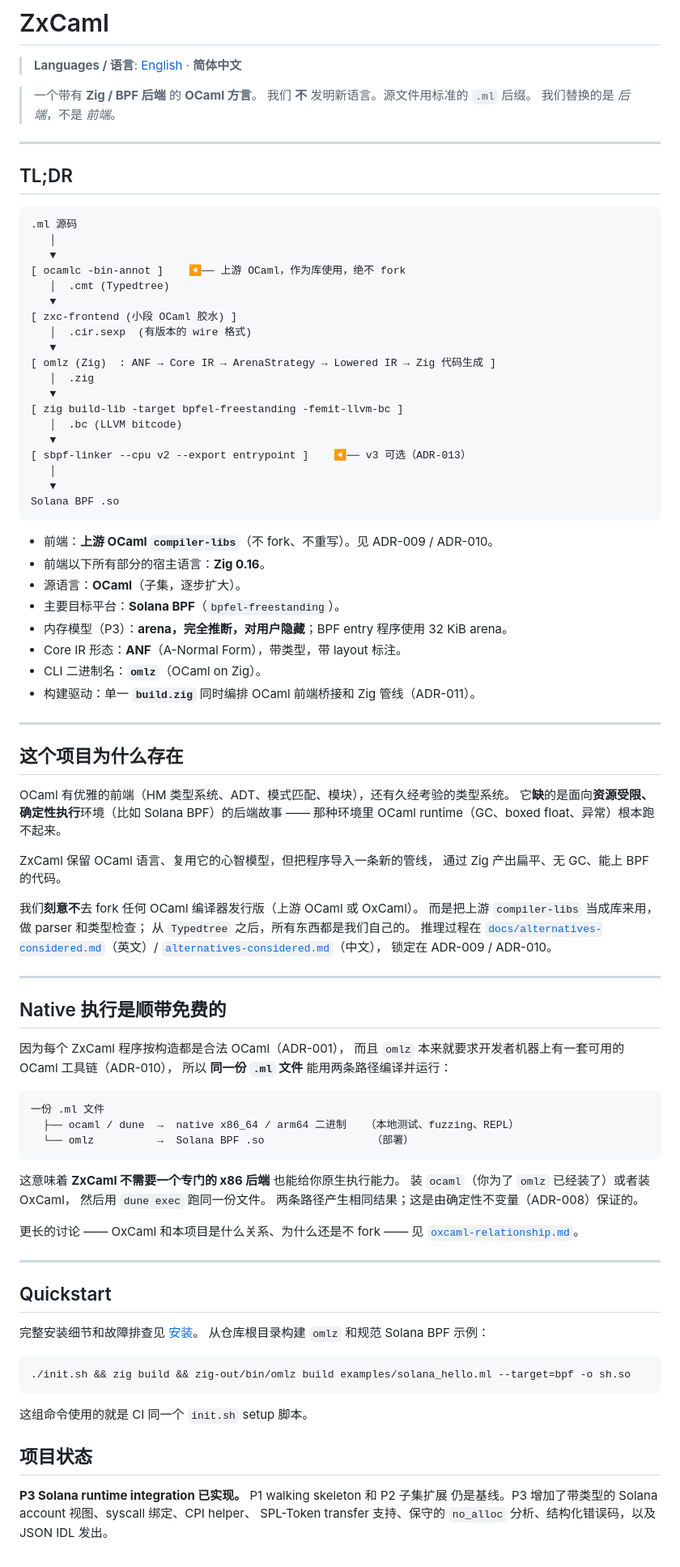
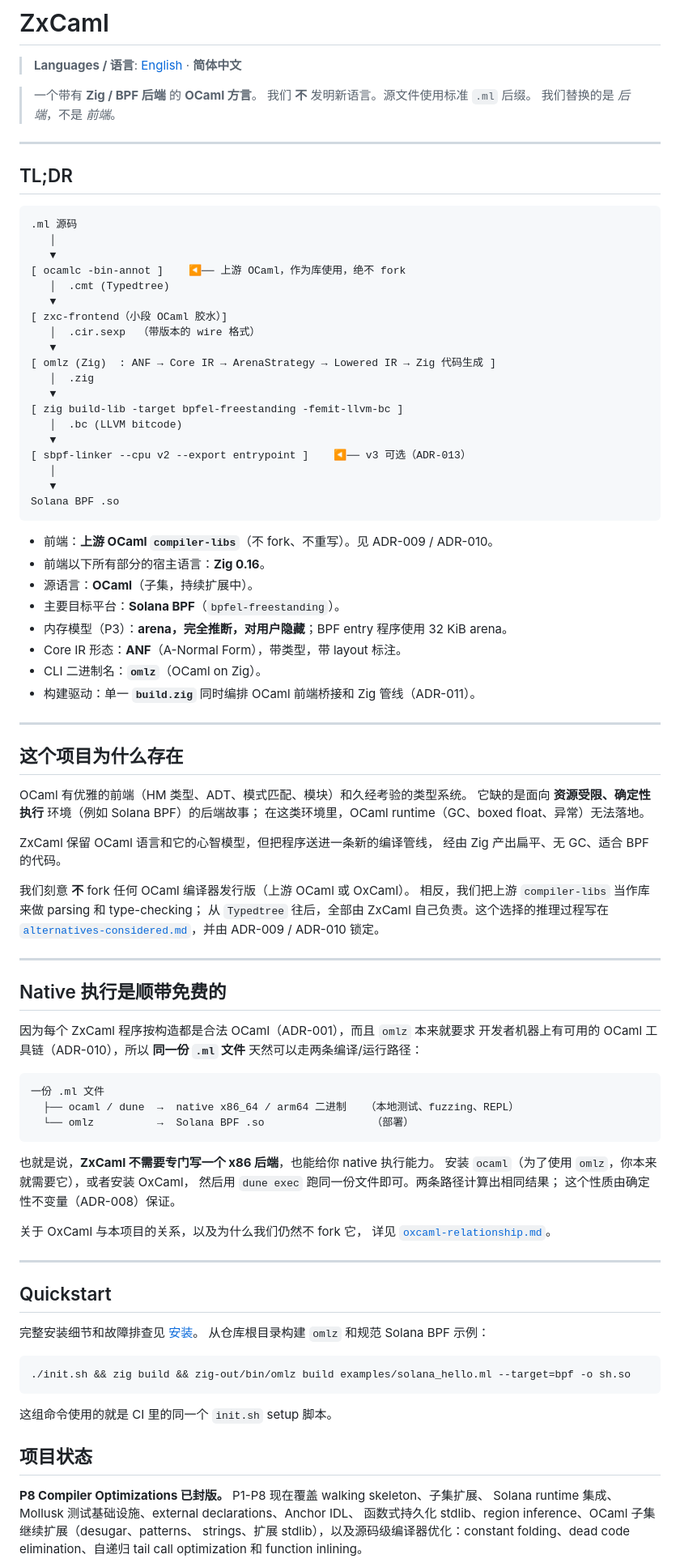
Before and after one commit to DaviRain-Su/zxcaml, a Markdown page: docs/zh/README.md, the part around one of its changes. Shown at 81% size. Drawn GitHub-style.

Commit message:
docs(zh): refresh README mirror
Co-authored-by: factory-droid[bot] <138933559+factory-droid[bot]@users.noreply.github.com>

````diff
--- a/docs/zh/README.md
+++ b/docs/zh/README.md
@@ -3,7 +3,7 @@
 > **Languages / 语言**: [English](../../README.md) · **简体中文**
 
 > 一个带有 **Zig / BPF 后端** 的 **OCaml 方言**。
-> 我们 **不** 发明新语言。源文件用标准的 `.ml` 后缀。
+> 我们 **不** 发明新语言。源文件使用标准 `.ml` 后缀。
 > 我们替换的是 *后端*，不是 *前端*。
 
 ---
@@ -17,8 +17,8 @@
 [ ocamlc -bin-annot ]    ◀── 上游 OCaml，作为库使用，绝不 fork
    │  .cmt (Typedtree)
    ▼
-[ zxc-frontend (小段 OCaml 胶水) ]
-   │  .cir.sexp  (有版本的 wire 格式)
+[ zxc-frontend（小段 OCaml 胶水）]
+   │  .cir.sexp  （带版本的 wire 格式）
    ▼
 [ omlz (Zig)  : ANF → Core IR → ArenaStrategy → Lowered IR → Zig 代码生成 ]
    │  .zig
@@ -34,7 +34,7 @@ Solana BPF .so
 
 - 前端：**上游 OCaml `compiler-libs`**（不 fork、不重写）。见 ADR-009 / ADR-010。
 - 前端以下所有部分的宿主语言：**Zig 0.16**。
-- 源语言：**OCaml**（子集，逐步扩大）。
+- 源语言：**OCaml**（子集，持续扩展中）。
 - 主要目标平台：**Solana BPF**（`bpfel-freestanding`）。
 - 内存模型（P3）：**arena，完全推断，对用户隐藏**；BPF entry 程序使用
   32 KiB arena。
@@ -46,28 +46,25 @@ Solana BPF .so
 
 ## 这个项目为什么存在
 
-OCaml 有优雅的前端（HM 类型系统、ADT、模式匹配、模块），还有久经考验的类型系统。
-它**缺**的是面向**资源受限、确定性执行**环境（比如 Solana BPF）的后端故事 ——
-那种环境里 OCaml runtime（GC、boxed float、异常）根本跑不起来。
+OCaml 有优雅的前端（HM 类型、ADT、模式匹配、模块）和久经考验的类型系统。
+它缺的是面向 **资源受限、确定性执行** 环境（例如 Solana BPF）的后端故事；
+在这类环境里，OCaml runtime（GC、boxed float、异常）无法落地。
 
-ZxCaml 保留 OCaml 语言、复用它的心智模型，但把程序导入一条新的管线，
-通过 Zig 产出扁平、无 GC、能上 BPF 的代码。
+ZxCaml 保留 OCaml 语言和它的心智模型，但把程序送进一条新的编译管线，
+经由 Zig 产出扁平、无 GC、适合 BPF 的代码。
 
-我们**刻意不**去 fork 任何 OCaml 编译器发行版（上游 OCaml 或 OxCaml）。
-而是把上游 `compiler-libs` 当成库来用，做 parser 和类型检查；
-从 `Typedtree` 之后，所有东西都是我们自己的。
-推理过程在
-[`docs/alternatives-considered.md`](../alternatives-considered.md)（英文）/
-[`alternatives-considered.md`](./alternatives-considered.md)（中文），
-锁定在 ADR-009 / ADR-010。
+我们刻意 **不** fork 任何 OCaml 编译器发行版（上游 OCaml 或 OxCaml）。
+相反，我们把上游 `compiler-libs` 当作库来做 parsing 和 type-checking；
+从 `Typedtree` 往后，全部由 ZxCaml 自己负责。这个选择的推理过程写在
+[`alternatives-considered.md`](./alternatives-considered.md)，并由 ADR-009 / ADR-010 锁定。
 
 ---
 
 ## Native 执行是顺带免费的
 
-因为每个 ZxCaml 程序按构造都是合法 OCaml（ADR-001），
-而且 `omlz` 本来就要求开发者机器上有一套可用的 OCaml 工具链（ADR-010），
-所以 **同一份 `.ml` 文件** 能用两条路径编译并运行：
+因为每个 ZxCaml 程序按构造都是合法 OCaml（ADR-001），而且 `omlz` 本来就要求
+开发者机器上有可用的 OCaml 工具链（ADR-010），所以 **同一份 `.ml` 文件**
+天然可以走两条编译/运行路径：
 
 ```
 一份 .ml 文件
@@ -75,13 +72,13 @@ ZxCaml 保留 OCaml 语言、复用它的心智模型，但把程序导入一条
   └── omlz          →  Solana BPF .so                 （部署）
 ```
 
-这意味着 **ZxCaml 不需要一个专门的 x86 后端** 也能给你原生执行能力。
-装 `ocaml`（你为了 `omlz` 已经装了）或者装 OxCaml，
-然后用 `dune exec` 跑同一份文件。
-两条路径产生相同结果；这是由确定性不变量（ADR-008）保证的。
+也就是说，**ZxCaml 不需要专门写一个 x86 后端**，也能给你 native 执行能力。
+安装 `ocaml`（为了使用 `omlz`，你本来就需要它），或者安装 OxCaml，
+然后用 `dune exec` 跑同一份文件即可。两条路径计算出相同结果；
+这个性质由确定性不变量（ADR-008）保证。
 
-更长的讨论 —— OxCaml 和本项目是什么关系、为什么还是不 fork ——
-见 [`oxcaml-relationship.md`](./oxcaml-relationship.md)。
+关于 OxCaml 与本项目的关系，以及为什么我们仍然不 fork 它，
+详见 [`oxcaml-relationship.md`](./oxcaml-relationship.md)。
 
 ---
 
@@ -94,12 +91,13 @@ ZxCaml 保留 OCaml 语言、复用它的心智模型，但把程序导入一条
 ./init.sh && zig build && zig-out/bin/omlz build examples/solana_hello.ml --target=bpf -o sh.so
 ```
 
-这组命令使用的就是 CI 同一个 `init.sh` setup 脚本。
+这组命令使用的就是 CI 里的同一个 `init.sh` setup 脚本。
 
 ## 项目状态
 
-**P3 Solana runtime integration 已实现。** P1 walking skeleton 和 P2 子集扩展
-仍是基线。P3 增加了带类型的 Solana account 视图、syscall 绑定、CPI helper、
-SPL-Token transfer 支持、保守的 `no_alloc` 分析、结构化错误码，以及 JSON IDL
-发出。
+**P8 Compiler Optimizations 已封版。** P1-P8 现在覆盖 walking skeleton、子集扩展、
+Solana runtime 集成、Mollusk 测试基础设施、external declarations、Anchor IDL、
+函数式持久化 stdlib、region inference、OCaml 子集继续扩展（desugar、patterns、
+strings、扩展 stdlib），以及源码级编译器优化：constant folding、dead code
+elimination、自递归 tail call optimization 和 function inlining。
 
````
Also changed, not shown: other parts of docs/zh/README.md (+48 -33 lines).
